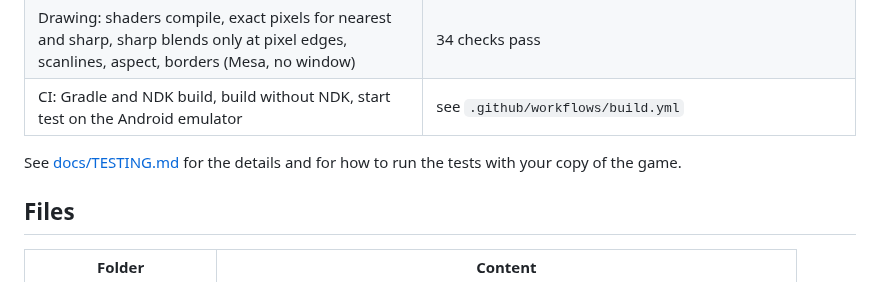
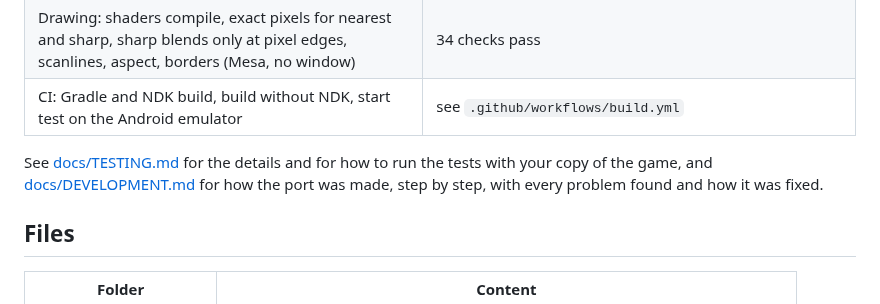
Before and after one commit to stubbyfowl/lazyjones, a Markdown page: README.md, the part around one of its changes. Rendered like a GitHub page.

```diff
--- a/README.md
+++ b/README.md
@@ -206,7 +259,9 @@ contains the game.
 | CI: Gradle and NDK build, build without NDK, start test on the Android emulator | see `.github/workflows/build.yml` |
 
 See [docs/TESTING.md](docs/TESTING.md) for the details and for how to run
-the tests with your copy of the game.
+the tests with your copy of the game, and
+[docs/DEVELOPMENT.md](docs/DEVELOPMENT.md) for how the port was made, step
+by step, with every problem found and how it was fixed.
 
 ## Files
 
```
Also changed, not shown: other parts of README.md (+62 -9 lines), docs/DEVELOPMENT.md (added, +163 -0 lines), docs/img/filters.png (added), docs/img/menus.png (added).
